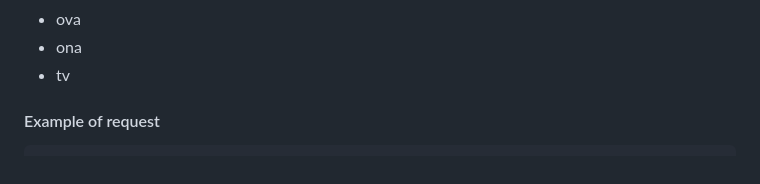
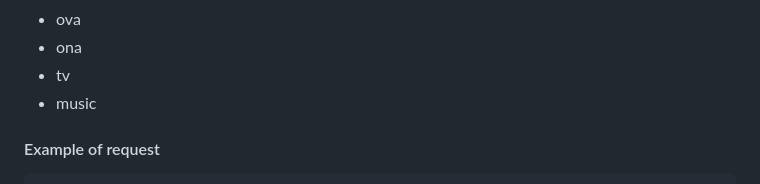
Before and after one commit to itzzzme/anime-api, a Markdown page: README.md, the part around the change. GitHub-like rendering.

Commit message:
feat: add "music" route type to routeTypes list

```diff
--- a/README.md
+++ b/README.md
@@ -613,6 +613,7 @@ console.log(resp.data);
 - ova
 - ona
 - tv
+- music
 
 #### Example of request
 
```
